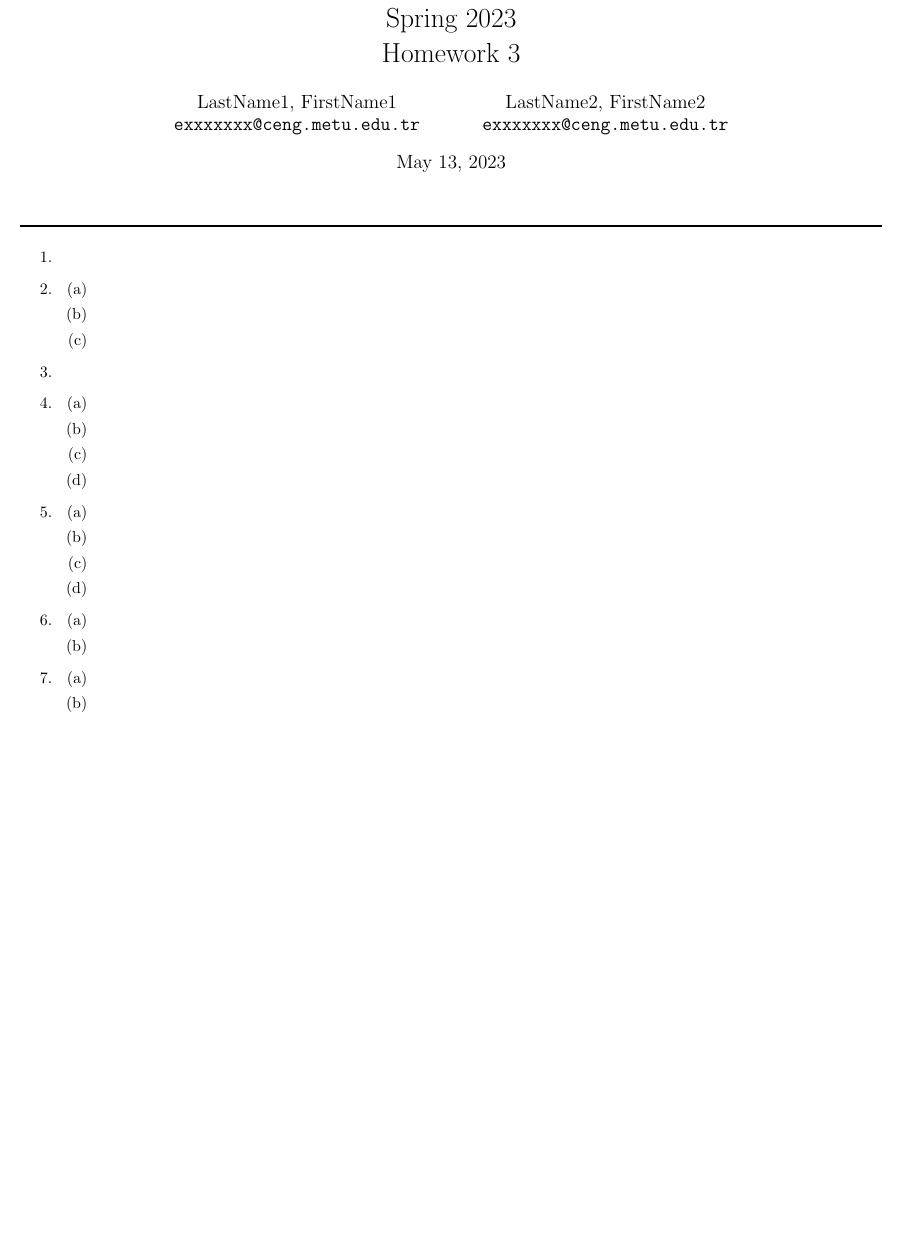
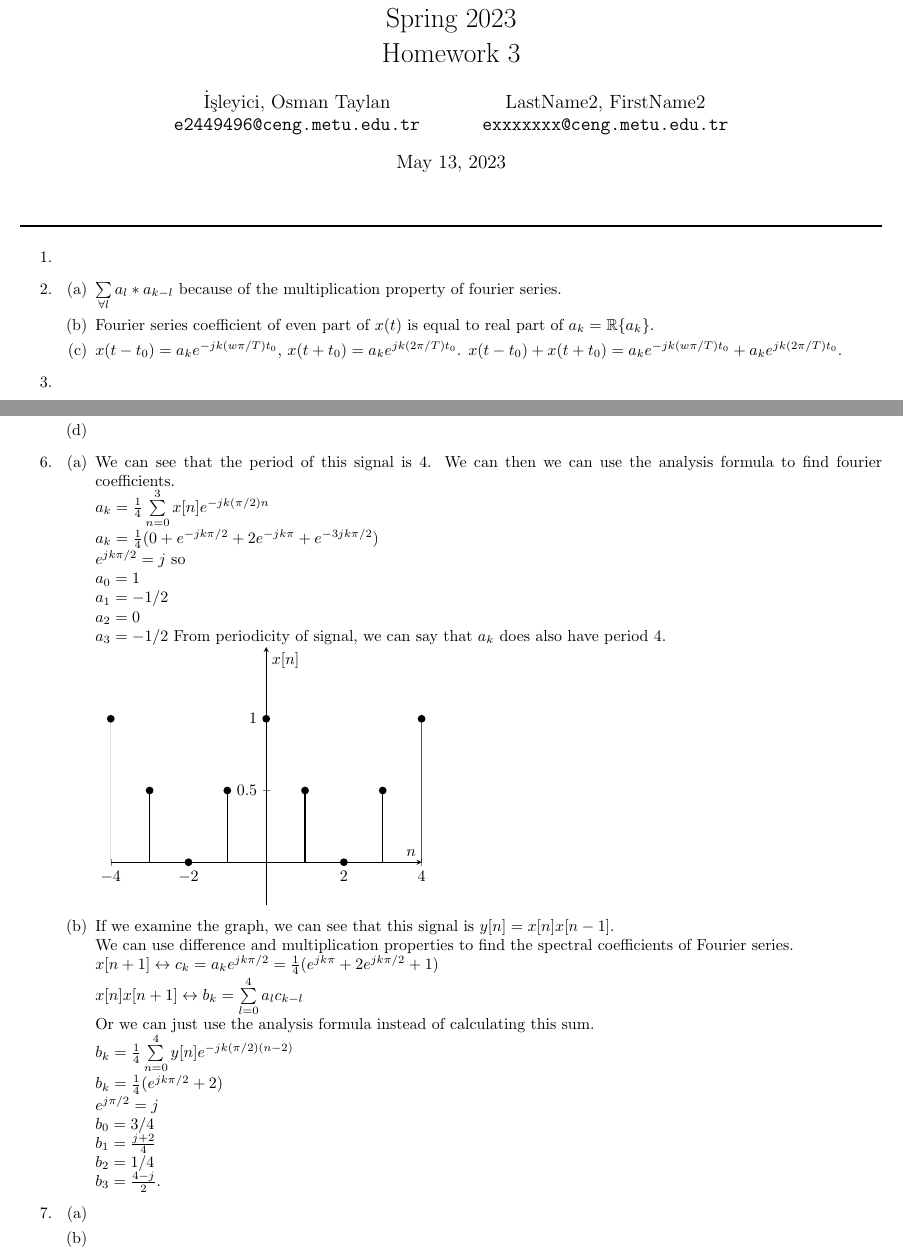
Before and after one commit to taylanisleyici/METUCEng-Homeworks-Semestr-3.2, a LaTeX problem sheet (CENG384/hw3/hw3.tex): part of the page before the commit and two parts of pages 1 and 2 of 2 after it, the two joined at a grey line, cut so that both start at the same text, the shorter picture padded with empty space. Compiled offline with pdfLaTeX.

Commit message:
add 382 hw3

```diff
--- a/CENG384/hw3/hw3.tex
+++ b/CENG384/hw3/hw3.tex
@@ -21,8 +21,8 @@
  }
  % Write both of your names here. Fill exxxxxxx with your ceng mail address.
  \author{
-  LastName1, FirstName1\\
-  \texttt{exxxxxxx@ceng.metu.edu.tr}
+  İşleyici, Osman Taylan\\
+  \texttt{e2449496@ceng.metu.edu.tr}
   \and
   LastName2, FirstName2\\
   \texttt{exxxxxxx@ceng.metu.edu.tr}
@@ -45,9 +45,9 @@ Homework 3}
 \item %write the solution of q2
 	\begin{enumerate}
     % Write your solutions in the following items.
-    \item %write the solution of q2a
-    \item %write the solution of q2b
-	\item %write the solution of q2c
+    \item $\sum\limits_{\forall l}a_l*a_{k-l}$ because of the multiplication property of fourier series.
+    \item Fourier series coefficient of even part of $x(t)$ is equal to real part of $a_k = \mathbb{R} \{a_k\}$.
+	\item $x(t-t_0) = a_ke^{-jk(w\pi/T)t_0}$, $x(t+t_0) = a_ke^{jk(2\pi/T)t_0}$. $x(t-t_0) + x(t+t_0) = a_ke^{-jk(w\pi/T)t_0} + a_ke^{jk(2\pi/T)t_0}$.
     \end{enumerate}
 
 \item %write the solution of q3
@@ -55,5 +55,4 @@ Homework 3}
 \item %write the solution of q4
     \begin{enumerate}
     % Write your solutions in the following items.
-    \item %write the solution of q4a
-    \item %write the solution of q4b
+    \item $sin(w_0t) = \frac{j}{2}(-e^{iw_0t} + e^{-iw_0t})$, $2*cos(w_0t) = e^{iw_0t} + e^{-iw_0t}$, $cos(2w_0t + \pi/4) = (e^{j\pi/4}*e^{2iw_0t} + e^{-2iw0t}/e^{j\pi/4})/2$ \\
@@ -73,8 +95,53 @@ Homework 3}
 \item %write the solution of q6
     \begin{enumerate}
     % Write your solutions in the following items.
-    \item %write the solution of q6a
-    \item %write the solution of q6b
+    \item We can see that the period of this signal is 4. We can then we can use the analysis formula to find fourier coefficients.\\
+    $a_k = \frac{1}{4}\sum\limits_{n=0}^{3}x[n]e^{-jk(\pi/2)n}$\\
+    $a_k = \frac{1}{4}(0+e^{-jk\pi/2} + 2e^{-jk\pi} + e^{-3jk\pi/2})$ \\
+    $e^{jk\pi/2} = j$ so\\
+    $a_0 = 1$\\
+    $a_1 = -1/2$\\
+    $a_2 = 0$\\
+    $a_3 = -1/2$
+    From periodicity of signal, we can say that $a_k$ does also have period 4.\\
+    \begin{filecontents}{data6a.dat}
+        k    a_k
+        -4   1
+        -3   0.5
+        -2   0
+        -1   0.5
+        0    1
+        1    0.5
+        2    0
+        3    0.5
+        4    1
+    \end{filecontents}\\
+    \begin{tikzpicture}
+        \begin{axis}[
+          xlabel={$n$},
+          ylabel={$x[n]$},
+          axis lines=middle,
+          ymax=1.5,
+          xmin=-4, xmax=4,
+          ymin=-0.3, ymax=1.5,
+          ytick={-1, -0.5, 0, 0.5, 1},
+          ]
+          \addplot [ycomb, black, thick, mark=*] table [x={k}, y={a_k}] {data6a.dat};
+        \end{axis}
+        \end{tikzpicture}
+    \item If we examine the graph, we can see that this signal is $y[n] = x[n]x[n-1]$.\\
+    We can use difference and multiplication properties to find the spectral coefficients of Fourier series. \\
+    $x[n+1] \leftrightarrow c_k = a_ke^{jk\pi/2} = \frac{1}{4}(e^{jk\pi}+2e^{jk\pi/2}+1)$\\
+    $x[n]x[n+1] \leftrightarrow b_k=\sum\limits_{l=0}^4 a_lc_{k-l}$\\
+    Or we can just use the analysis formula instead of calculating this sum.\\
+    $b_k = \frac{1}{4}\sum\limits_{n=0}^4y[n]e^{-jk(\pi/2)(n-2)}$\\
+    $b_k = \frac{1}{4}(e^{jk\pi/2}+2)$\\
+    $e^{j\pi/2} = j$\\
+    $b_0 = 3/4$\\
+    $b_1 = \frac{j+2}{4}$\\
+    $b_2 = 1/4$\\
+    $b_3= \frac{4-j}{2}$.
+
     \end{enumerate}
 
 \item %write the solution of q7
```
Also changed, not shown: CENG384/hw3/data4ai.dat (added, +6 -0 lines), CENG384/hw3/data4aii.dat (added, +6 -0 lines), CENG384/hw3/data6a.dat (added, +14 -0 lines), CENG384/hw3/hw3.pdf, CENG384/hw3/hw3.tex (23 more changed lines).
